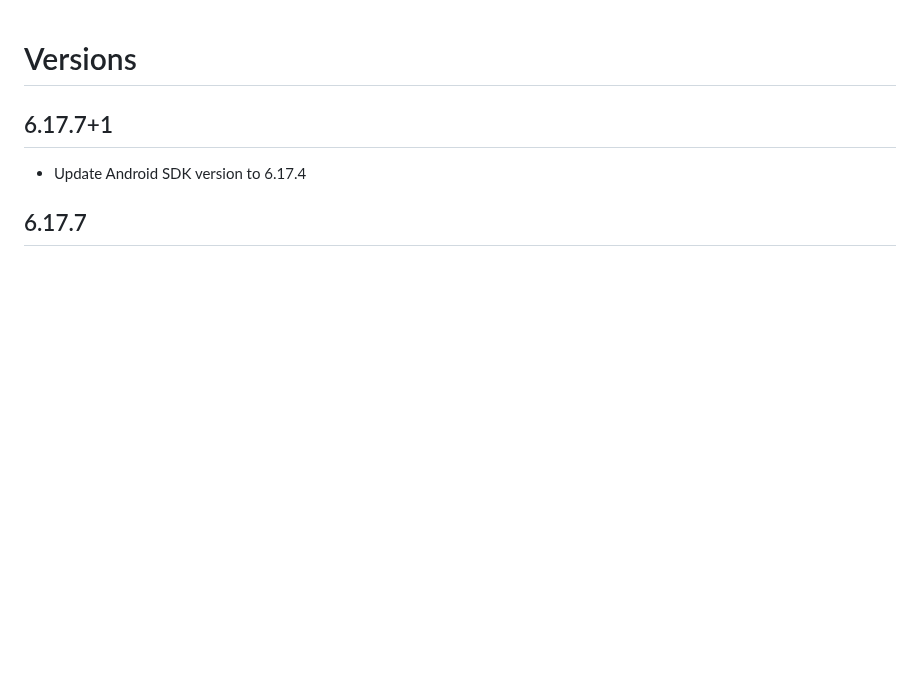
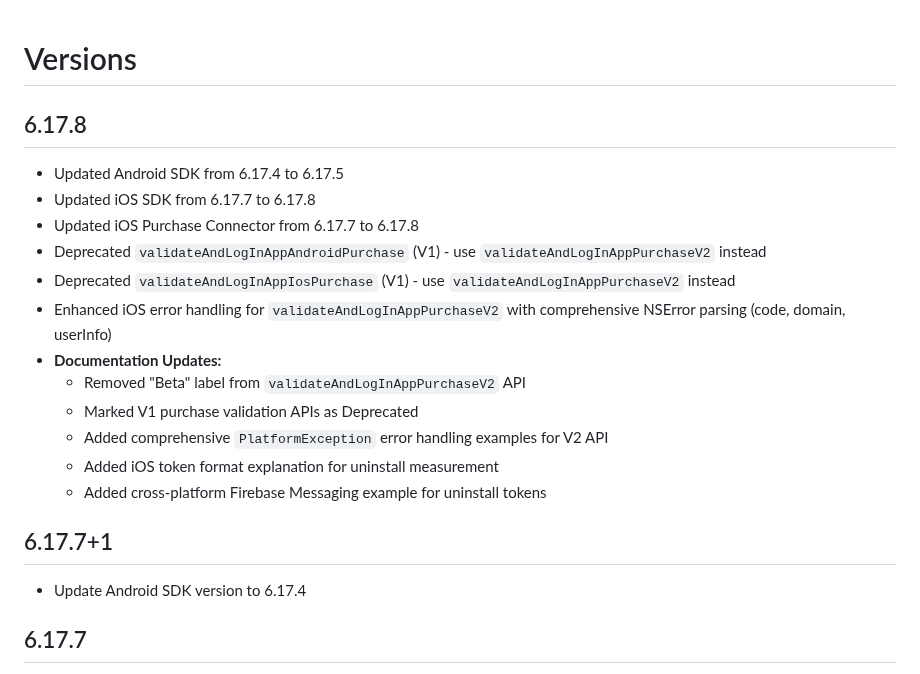
Before and after one commit to AppsFlyerSDK/appsflyer-flutter-plugin, a Markdown page: CHANGELOG.md, the part around the change. Drawn GitHub-style; blank space fills up the shorter version.

Commit message:
CHANGELOG update

```diff
--- a/CHANGELOG.md
+++ b/CHANGELOG.md
@@ -1,4 +1,19 @@
 # Versions
+
+## 6.17.8
+
+- Updated Android SDK from 6.17.4 to 6.17.5
+- Updated iOS SDK from 6.17.7 to 6.17.8
+- Updated iOS Purchase Connector from 6.17.7 to 6.17.8
+- Deprecated `validateAndLogInAppAndroidPurchase` (V1) - use `validateAndLogInAppPurchaseV2` instead
+- Deprecated `validateAndLogInAppIosPurchase` (V1) - use `validateAndLogInAppPurchaseV2` instead
+- Enhanced iOS error handling for `validateAndLogInAppPurchaseV2` with comprehensive NSError parsing (code, domain, userInfo)
+- **Documentation Updates:**
+  - Removed "Beta" label from `validateAndLogInAppPurchaseV2` API
+  - Marked V1 purchase validation APIs as Deprecated
+  - Added comprehensive `PlatformException` error handling examples for V2 API
+  - Added iOS token format explanation for uninstall measurement
+  - Added cross-platform Firebase Messaging example for uninstall tokens
 
 ## 6.17.7+1
 
```
